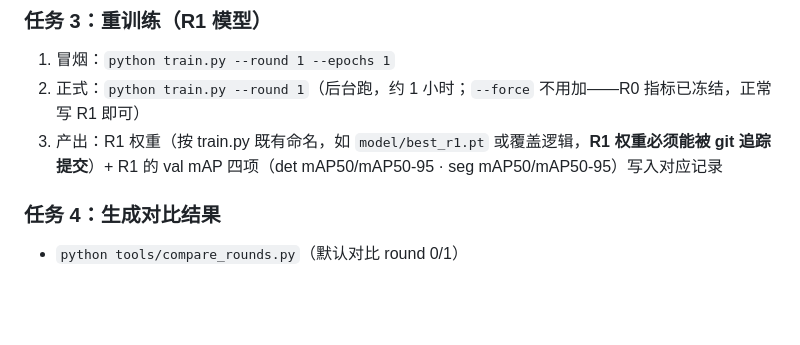
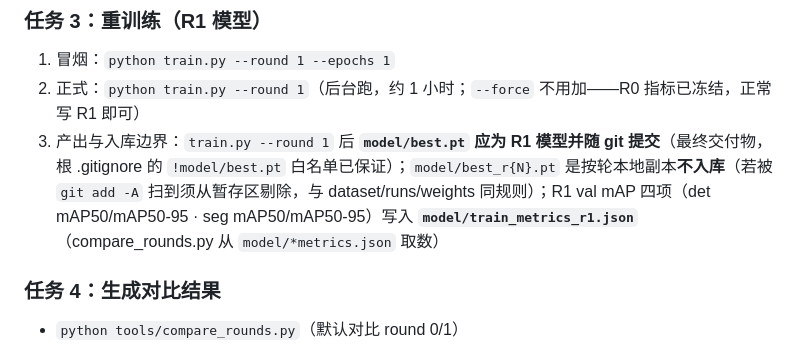
Before and after one commit to beilun1/imglabel, a Markdown page: P6指令/P6-R1收尾指令.md, the part around the change. GitHub-like rendering; blank space fills up the shorter version.

Commit message:
P6: R1收尾指令精确化权重入库边界(仅model/best.pt入库,best_rN不入库,指标写train_metrics_r1.json) + CONTEXT更新R1过审进度(96条/83张)

```diff
--- a/P6指令/P6-R1收尾指令.md
+++ b/P6指令/P6-R1收尾指令.md
@@ -32,7 +32,7 @@
 ### 任务 3：重训练（R1 模型）
 1. 冒烟：`python train.py --round 1 --epochs 1`
 2. 正式：`python train.py --round 1`（后台跑，约 1 小时；`--force` 不用加——R0 指标已冻结，正常写 R1 即可）
-3. 产出：R1 权重（按 train.py 既有命名，如 `model/best_r1.pt` 或覆盖逻辑，**R1 权重必须能被 git 追踪提交**）+ R1 的 val mAP 四项（det mAP50/mAP50-95 · seg mAP50/mAP50-95）写入对应记录
+3. 产出与入库边界：`train.py --round 1` 后 **`model/best.pt` 应为 R1 模型并随 git 提交**（最终交付物，根 .gitignore 的 `!model/best.pt` 白名单已保证）；`model/best_r{N}.pt` 是按轮本地副本**不入库**（若被 `git add -A` 扫到须从暂存区剔除，与 dataset/runs/weights 同规则）；R1 val mAP 四项（det mAP50/mAP50-95 · seg mAP50/mAP50-95）写入 **`model/train_metrics_r1.json`**（compare_rounds.py 从 `model/*metrics.json` 取数）
 
 ### 任务 4：生成对比结果
 - `python tools/compare_rounds.py`（默认对比 round 0/1）
```
Also changed, not shown: CONTEXT.md (+1 -1 lines).
